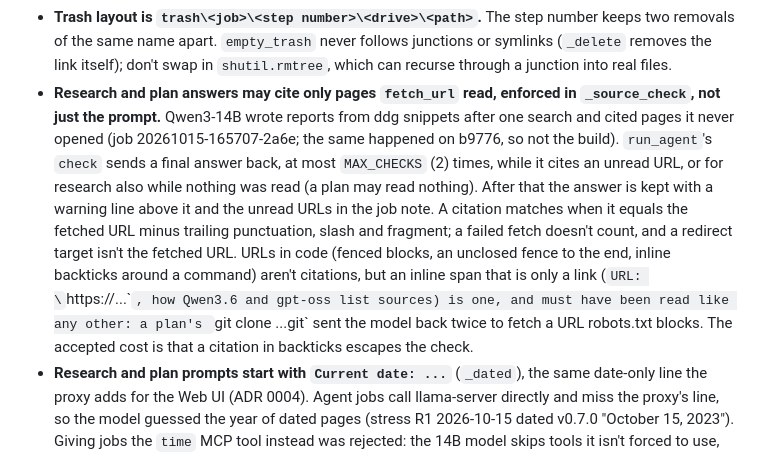
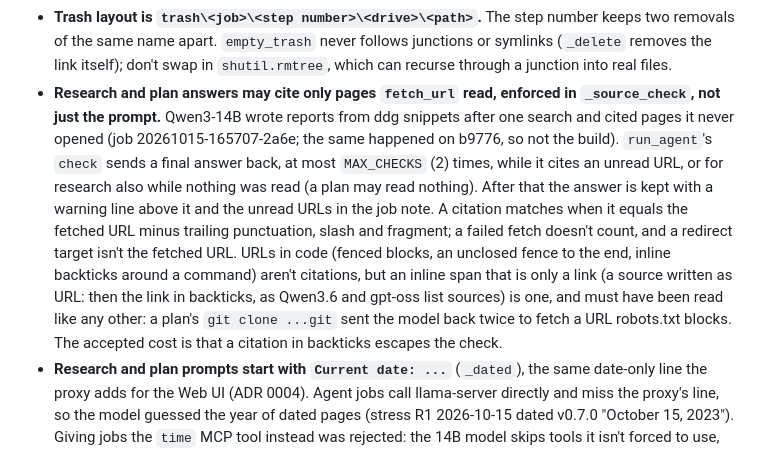
Before and after one commit to winkyfaceemoji/llama_launch, a Markdown page: .claude/rules/agents.md, the part around the change. Rendered like a GitHub page.

Commit message:
rules: plain wording for backticked citations

```diff
--- a/.claude/rules/agents.md
+++ b/.claude/rules/agents.md
@@ -30,7 +30,7 @@ paths: agents/**
 - **Approval is a state transition under a lock** (`awaiting_approval` to `applying`) in the one server process, so a double click can't apply a plan twice.
 - **`applied.json` is written after every step (`on_step`)**, not only at the end, so a crash mid-apply still leaves a log Restore can use. Restore skips occupied or missing items and reports them instead of overwriting.
 - **Trash layout is `trash\<job>\<step number>\<drive>\<path>`.** The step number keeps two removals of the same name apart. `empty_trash` never follows junctions or symlinks (`_delete` removes the link itself); don't swap in `shutil.rmtree`, which can recurse through a junction into real files.
-- **Research and plan answers may cite only pages `fetch_url` read, enforced in `_source_check`, not just the prompt.** Qwen3-14B wrote reports from ddg snippets after one search and cited pages it never opened (job 20261015-165707-2a6e; the same happened on b9776, so not the build). `run_agent`'s `check` sends a final answer back, at most `MAX_CHECKS` (2) times, while it cites an unread URL, or for research also while nothing was read (a plan may read nothing). After that the answer is kept with a warning line above it and the unread URLs in the job note. A citation matches when it equals the fetched URL minus trailing punctuation, slash and fragment; a failed fetch doesn't count, and a redirect target isn't the fetched URL. URLs in code (fenced blocks, an unclosed fence to the end, inline backticks around a command) aren't citations, but an inline span that is only a link (`URL: \`https://...\``, how Qwen3.6 and gpt-oss list sources) is one, and must have been read like any other: a plan's `git clone ...git` sent the model back twice to fetch a URL robots.txt blocks. The accepted cost is that a citation in backticks escapes the check.
+- **Research and plan answers may cite only pages `fetch_url` read, enforced in `_source_check`, not just the prompt.** Qwen3-14B wrote reports from ddg snippets after one search and cited pages it never opened (job 20261015-165707-2a6e; the same happened on b9776, so not the build). `run_agent`'s `check` sends a final answer back, at most `MAX_CHECKS` (2) times, while it cites an unread URL, or for research also while nothing was read (a plan may read nothing). After that the answer is kept with a warning line above it and the unread URLs in the job note. A citation matches when it equals the fetched URL minus trailing punctuation, slash and fragment; a failed fetch doesn't count, and a redirect target isn't the fetched URL. URLs in code (fenced blocks, an unclosed fence to the end, inline backticks around a command) aren't citations, but an inline span that is only a link (a source written as URL: then the link in backticks, as Qwen3.6 and gpt-oss list sources) is one, and must have been read like any other: a plan's `git clone ...git` sent the model back twice to fetch a URL robots.txt blocks. The accepted cost is that a citation in backticks escapes the check.
 - **Research and plan prompts start with `Current date: ...`** (`_dated`), the same date-only line the proxy adds for the Web UI (ADR 0004). Agent jobs call llama-server directly and miss the proxy's line, so the model guessed the year of dated pages (stress R1 2026-10-15 dated v0.7.0 "October 15, 2023"). Giving jobs the `time` MCP tool instead was rejected: the 14B model skips tools it isn't forced to use, as it skipped `fetch_url`. Organize has no date line.
 - **Context budget:** `MAX_CALLS` 40, `MAX_SECONDS` 20 min, tool results cut to `MAX_RESULT_CHARS` (6000), and `_trim` replaces the oldest tool results with a stub once the history passes `CONTEXT_CHARS` (40000), always keeping the last 4 messages. A model or network error after the first turn ends the job and keeps what it has. `server.py` limits `job_result` to `MAX_FILE_CHARS` (8000) per file so a big plan can't flood the chat model.
 - **`steps.jsonl` is the jobs panel's progress feed**, one line per tool call (`run_agent`'s `on_step`) plus `Stopped:`/`Reviewed the plan`/`Sent back to read its sources`. Step text can come from web pages or file names: `append_step` strips control characters and caps at 200, and the panel must show it with `textContent`. Writing it is best-effort and never fails a job. It is not `steps.json` (the plan job's follow-up jobs).
```
